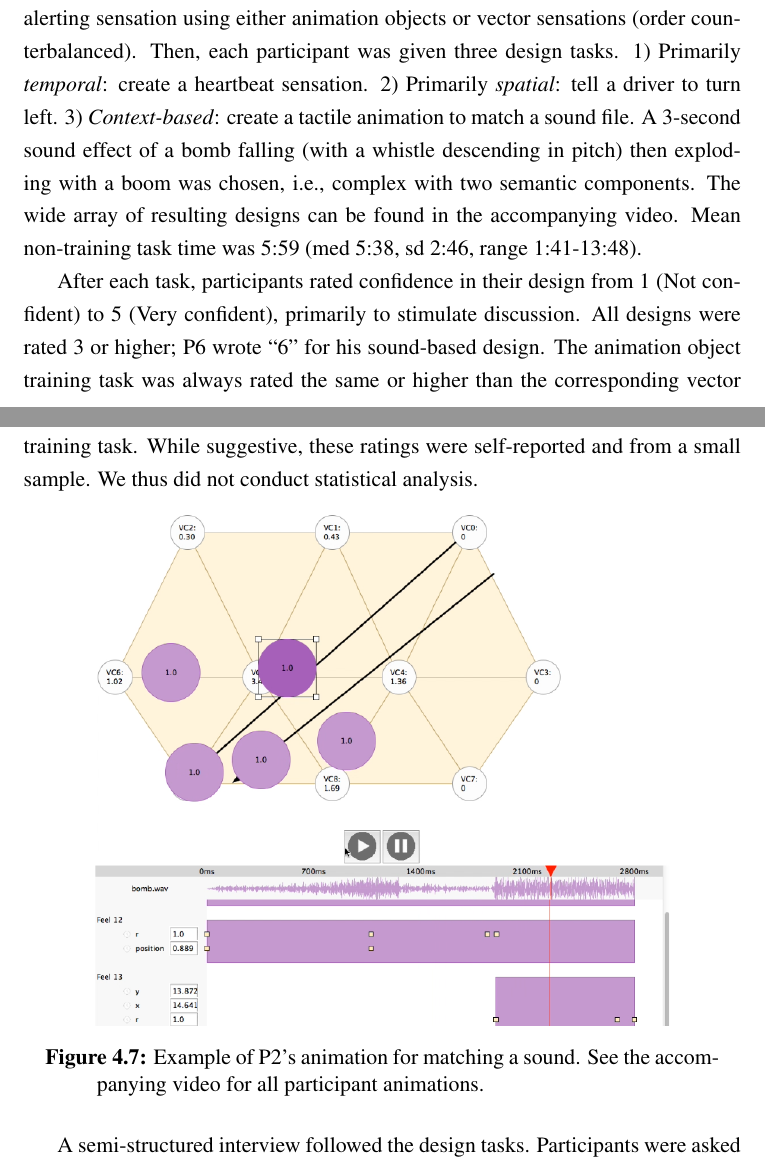
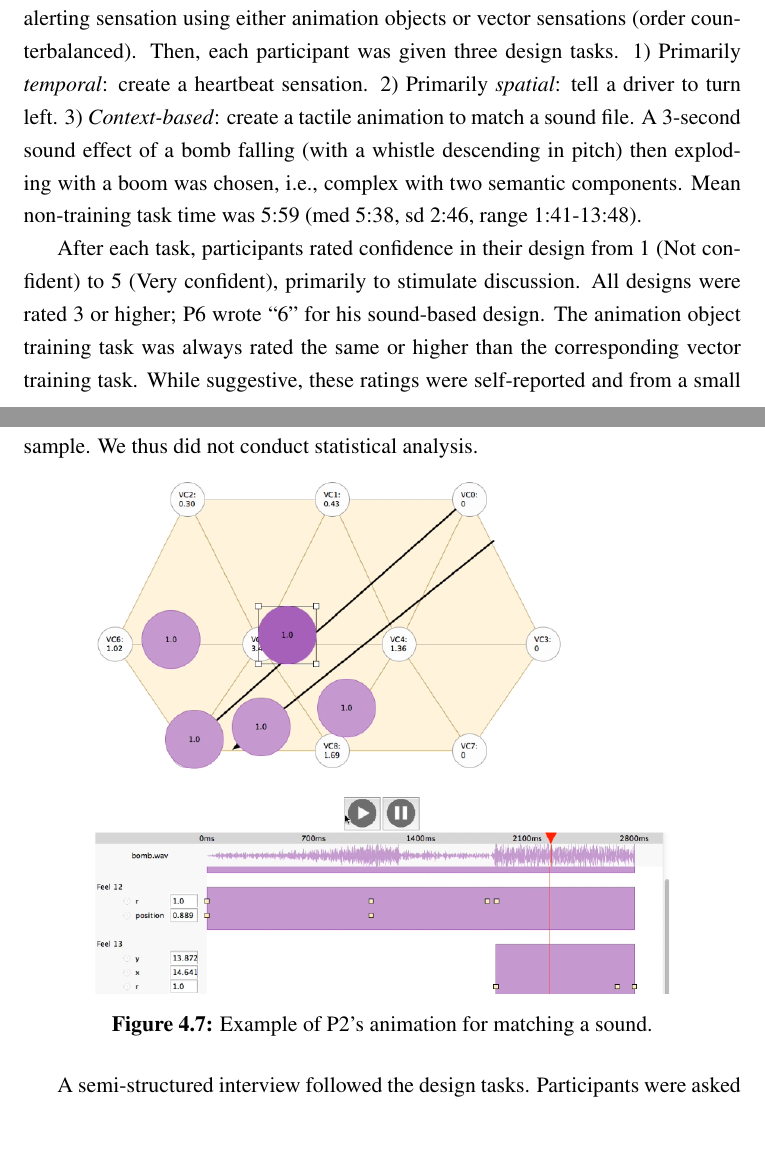
Before and after one commit to oschneid/PhD-Dissertation, a LaTeX thesis (dissertation.tex, which reads Chapter04-TA/tactileanimation.tex): two parts of pages 84 and 85 of 266, joined at a grey line, cut so that both start at the same text, the shorter picture padded with empty space. Compiled offline with pdfLaTeX.

Commit message:
Removed mention to "accompanying video"

```diff
--- a/Chapter04-TA/tactileanimation.tex
+++ b/Chapter04-TA/tactileanimation.tex
@@ -836,7 +836,7 @@ Then, each participant was given three design tasks.
 2) Primarily \emph{spatial}: tell a driver to turn left.
 3) \emph{Context-based}: create a tactile animation to match a sound file.
 A 3-second sound effect of a bomb falling (with a whistle descending in pitch) then exploding with a boom was chosen, i.e., complex with two semantic components.
-The wide array of resulting designs can be found in the accompanying video.
+%The wide array of resulting designs can be found in the accompanying video.
 Mean non-training task time was 5:59 (med 5:38, sd 2:46, range 1:41-13:48).
 
 After each task, participants rated confidence in their design from 1 (Not confident) to 5 (Very confident), primarily to stimulate discussion.
@@ -854,7 +854,7 @@ We thus did not conduct statistical analysis.
 %   	\includegraphics[clip=true, trim= 1 150 0 7, width=0.4\textwidth]{P2_sound_example-2014-09-22-1630}
 	   	\includegraphics[clip=true, trim= 4 155 0 85, width=0.8\textwidth]{P2_sound_example-2014-09-22-1630}
 
-	\caption{Example of P2's animation for matching a sound. See the accompanying video for all participant animations.}
+	\caption{Example of P2's animation for matching a sound.} %. See the accompanying video for all participant animations.}
 	\label{fig:animation:example:p2}
 \end{figure}
 
```
Also changed, not shown: Chapter04-TA/tactileanimation.tex (2 more changed lines).
